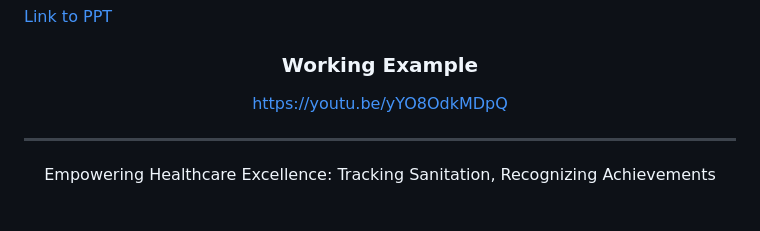
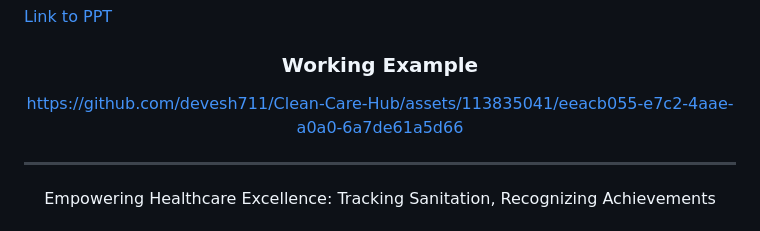
Before and after one commit to TartejBrothers/Clean-Care-Hub, a Markdown page: README.md, the part around the change. Rendered like a GitHub page.

```diff
--- a/README.md
+++ b/README.md
@@ -16,7 +16,8 @@
 <div align="center">
 
 
-https://youtu.be/yYO8OdkMDpQ
+https://github.com/devesh711/Clean-Care-Hub/assets/113835041/eeacb055-e7c2-4aae-a0a0-6a7de61a5d66
+
 
 </div>
 
```
